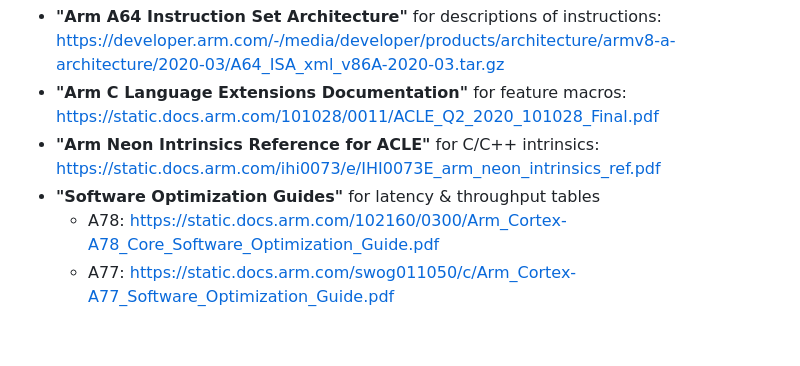
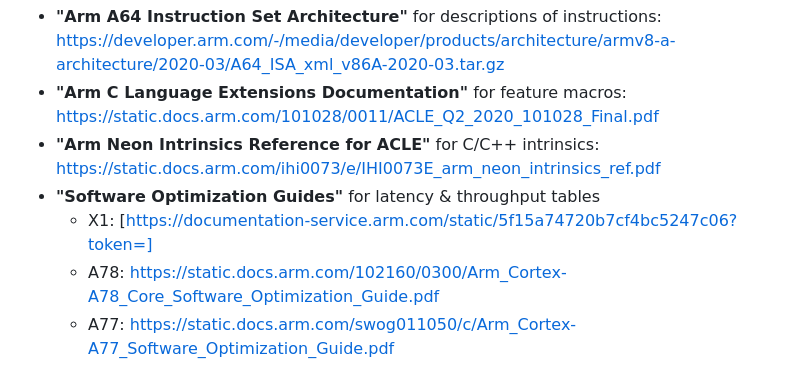
Before and after one commit to ocxtal/opa64, a Markdown page: README.md, the part around the change. Rendered like a GitHub page; blank space fills up the shorter version.

```diff
--- a/README.md
+++ b/README.md
@@ -47,6 +47,7 @@ The script downloads the following documents. Currently the links are maintained
 * **"Arm C Language Extensions Documentation"** for feature macros: https://static.docs.arm.com/101028/0011/ACLE_Q2_2020_101028_Final.pdf
 * **"Arm Neon Intrinsics Reference for ACLE"** for C/C++ intrinsics: https://static.docs.arm.com/ihi0073/e/IHI0073E_arm_neon_intrinsics_ref.pdf
 * **"Software Optimization Guides"** for latency & throughput tables
+  * X1: [https://documentation-service.arm.com/static/5f15a74720b7cf4bc5247c06?token=]
   * A78: https://static.docs.arm.com/102160/0300/Arm_Cortex-A78_Core_Software_Optimization_Guide.pdf
   * A77: https://static.docs.arm.com/swog011050/c/Arm_Cortex-A77_Software_Optimization_Guide.pdf
   * A76: https://static.docs.arm.com/swog307215/a/Arm_Cortex-A76_Software_Optimization_Guide.pdf
```
